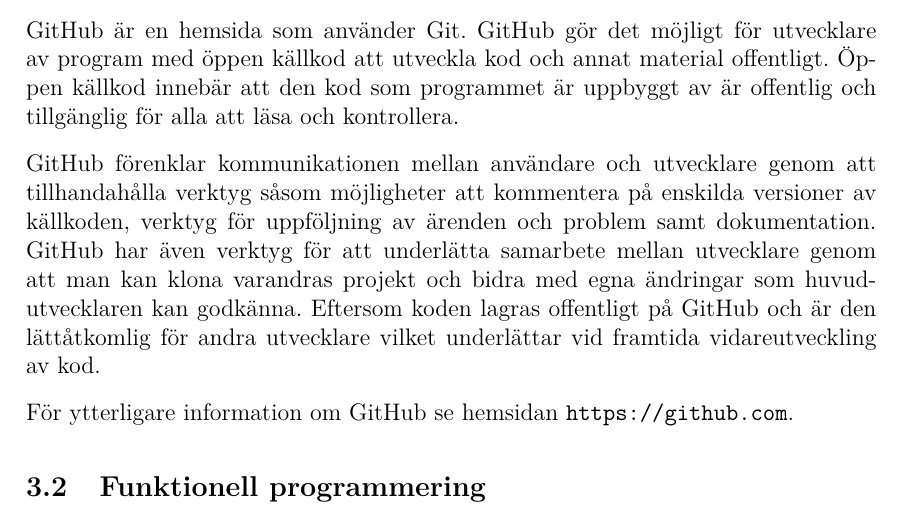
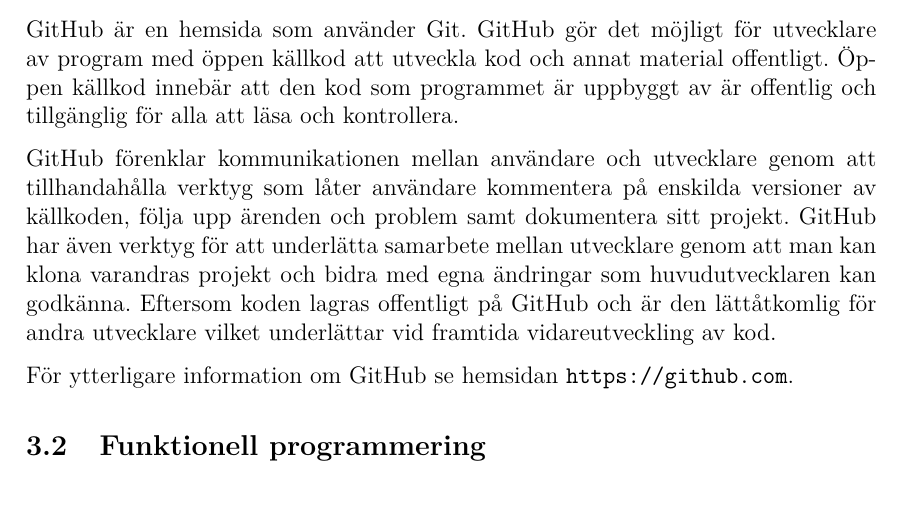
Before and after one commit to DSLsofMath/BScProj2016, a LaTeX thesis (Dokument/Rapport/rapport.tex): part of page 11 of 49, cut so that both start at the same text. Compiled offline with pdfLaTeX.

Commit message:
Löste en commit.

```diff
--- a/Dokument/Rapport/rapport.tex
+++ b/Dokument/Rapport/rapport.tex
@@ -352,15 +352,13 @@
 kontrollera.
 
 GitHub förenklar kommunikationen mellan användare och utvecklare genom
-att tillhandahålla verktyg såsom möjligheter att kommentera
-% TODO: "tillhandahålla verktyg såsom möjligheter att" är för indirekt
-på enskilda versioner av källkoden, verktyg för uppföljning av ärenden
-och problem samt dokumentation. GitHub har även verktyg för att
-underlätta samarbete mellan utvecklare genom att man kan klona
-varandras projekt och bidra med egna ändringar som huvudutvecklaren
-kan godkänna. Eftersom koden lagras offentligt på GitHub och är den
-lättåtkomlig för andra utvecklare vilket underlättar vid framtida
-vidareutveckling av kod.
+att tillhandahålla verktyg som låter användare kommentera på enskilda
+versioner av källkoden, följa upp ärenden och problem samt dokumentera
+sitt projekt. GitHub har även verktyg för att underlätta samarbete
+mellan utvecklare genom att man kan klona varandras projekt och bidra
+med egna ändringar som huvudutvecklaren kan godkänna. Eftersom koden
+lagras offentligt på GitHub och är den lättåtkomlig för andra
+utvecklare vilket underlättar vid framtida vidareutveckling av kod.
 
 För ytterligare information om GitHub se hemsidan
 \url{https://github.com}.
```
